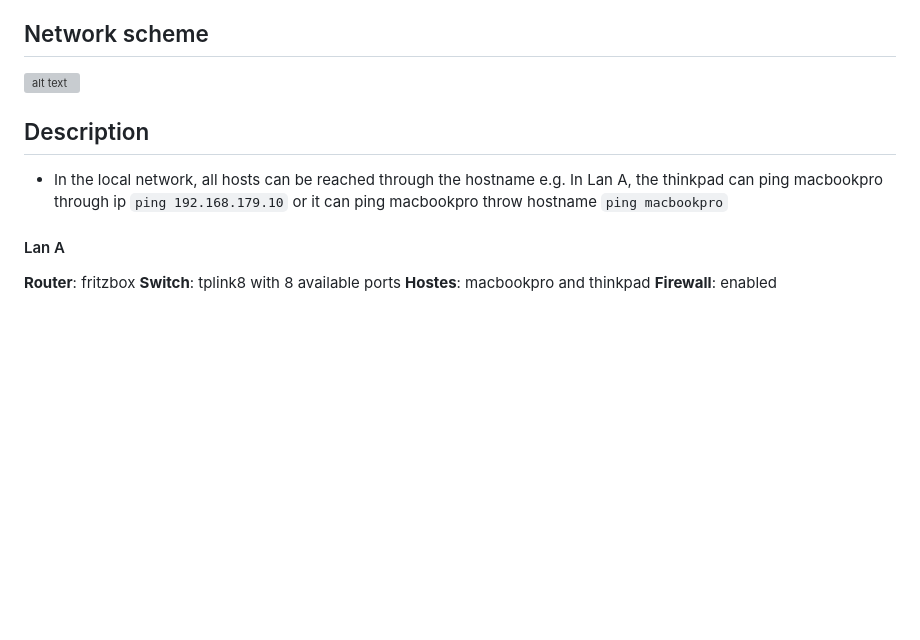
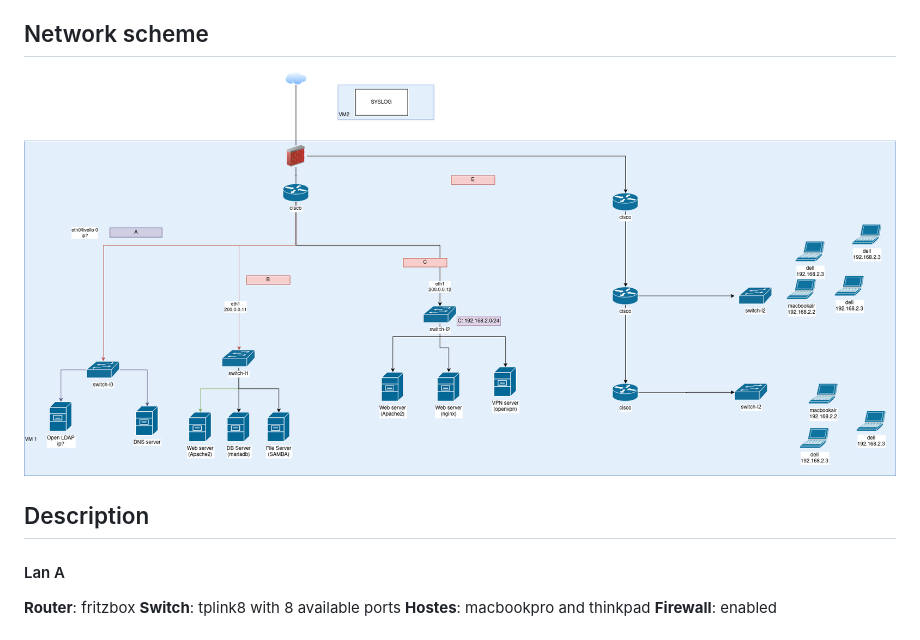
Before and after one commit to P1c1s/honeypot-garage, a Markdown page: v0.1/README.md, the part around the change. Rendered like a GitHub page; pictures changed too: v0.1/network.drawio.png (added); blank space fills up the shorter version; grey boxes are pictures that could not be loaded.

Commit message:
added v01 version of honeypot project

```diff
--- a/README.md
+++ b/v0.1/README.md
@@ -7,11 +7,10 @@
 4. [Commands](#commands)
 
 ## Network scheme
-![alt text](network.png)
+![alt text](network.drawio.png)
 
 ## Description
-* In the local network, all hosts can be reached through the hostname
-e.g. In Lan A, the thinkpad can ping macbookpro through ip `ping 192.168.179.10` or it can ping macbookpro throw hostname  `ping macbookpro`
+
 #### Lan A
 **Router**: fritzbox
 **Switch**: tplink8 with 8 available ports
```
Also changed, not shown: 15 other files.
